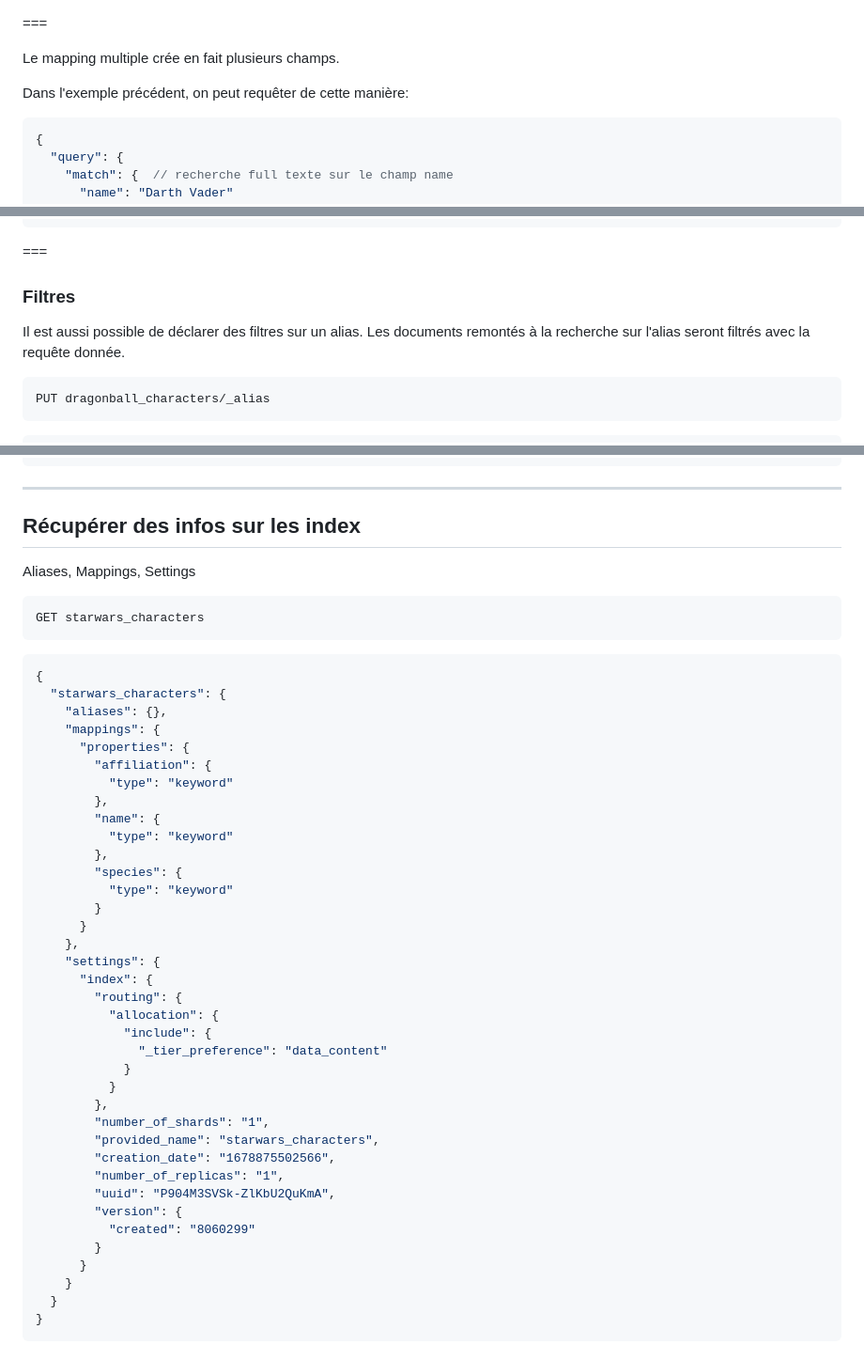
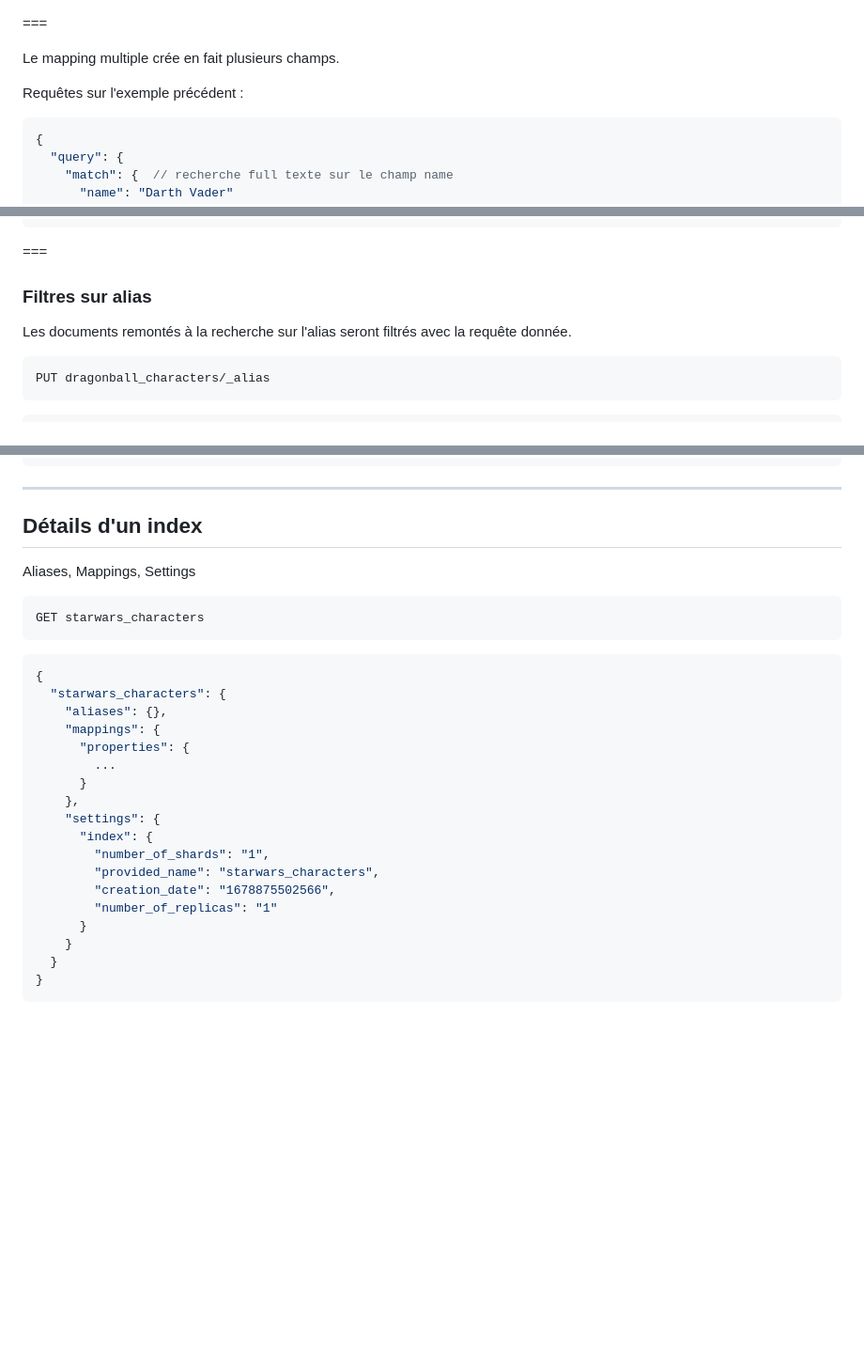
Before and after one commit to juwit/formation-elasticsearch-ops, a Markdown page: jour2.md, 3 parts joined by grey strips. Shown: that part at 94% size. GitHub-like rendering; blank space fills up the shorter version.

Commit message:
🐛 : reduce some slide content to fit page

````diff
--- a/jour2.md
+++ b/jour2.md
@@ -427,7 +427,7 @@ Exemple d'un mapping généré
 
 Le mapping multiple crée en fait plusieurs champs.
 
-Dans l'exemple précédent, on peut requêter de cette manière:
+Requêtes sur l'exemple précédent :
 
 ```json
 {
@@ -774,9 +774,8 @@ PUT dragonball_characters
 
 ===
 
-### Filtres
+### Filtres sur alias
 
-Il est aussi possible de déclarer des filtres sur un alias.
 Les documents remontés à la recherche sur l'alias seront filtrés avec la requête donnée.
 
 ```http request
@@ -1010,7 +1009,7 @@ GET dragonball_characters/_search?routing=gentil
 
 ---
 
-## Récupérer des infos sur les index
+## Détails d'un index
 
 Aliases, Mappings, Settings
 
@@ -1023,34 +1022,15 @@ GET starwars_characters
     "aliases": {},
     "mappings": {
       "properties": {
-        "affiliation": {
-          "type": "keyword"
-        },
-        "name": {
-          "type": "keyword"
-        },
-        "species": {
-          "type": "keyword"
-        }
+        ...
       }
     },
     "settings": {
       "index": {
-        "routing": {
-          "allocation": {
-            "include": {
-              "_tier_preference": "data_content"
-            }
-          }
-        },
         "number_of_shards": "1",
         "provided_name": "starwars_characters",
         "creation_date": "1678875502566",
-        "number_of_replicas": "1",
-        "uuid": "P904M3SVSk-ZlKbU2QuKmA",
-        "version": {
-          "created": "8060299"
-        }
+        "number_of_replicas": "1"
       }
     }
   }
````
